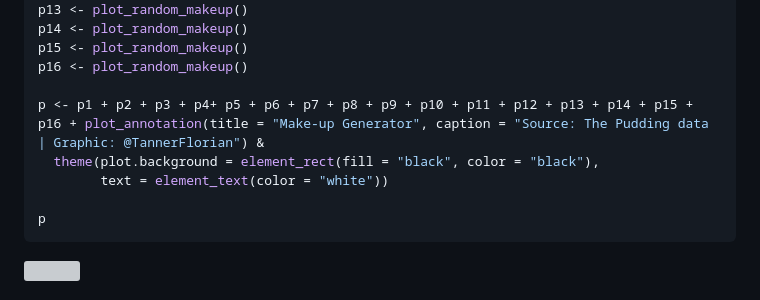
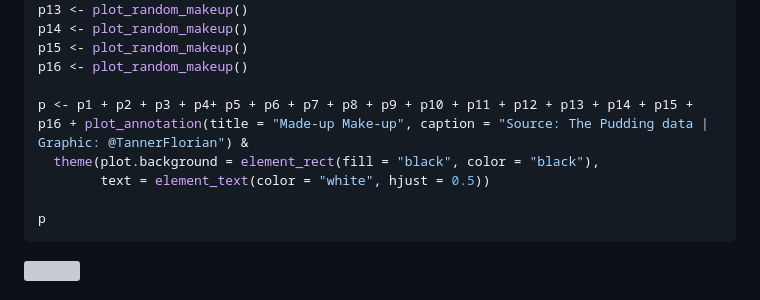
Before and after one commit to FCTanner/tidy_tuesday, a Markdown page: 2021-03-30 Makeup Shades/2021-03-30-Makeup-Shades.md, the part around the change. GitHub-like rendering; grey boxes are pictures that could not be loaded.

Commit message:
Change title position

````diff
--- a/2021-03-30 Makeup Shades/2021-03-30-Makeup-Shades.md
+++ b/2021-03-30 Makeup Shades/2021-03-30-Makeup-Shades.md
@@ -170,9 +170,9 @@ p14 <- plot_random_makeup()
 p15 <- plot_random_makeup()
 p16 <- plot_random_makeup()
 
-p <- p1 + p2 + p3 + p4+ p5 + p6 + p7 + p8 + p9 + p10 + p11 + p12 + p13 + p14 + p15 + p16 + plot_annotation(title = "Make-up Generator", caption = "Source: The Pudding data | Graphic: @TannerFlorian") &
+p <- p1 + p2 + p3 + p4+ p5 + p6 + p7 + p8 + p9 + p10 + p11 + p12 + p13 + p14 + p15 + p16 + plot_annotation(title = "Made-up Make-up", caption = "Source: The Pudding data | Graphic: @TannerFlorian") &
   theme(plot.background = element_rect(fill = "black", color = "black"),
-        text = element_text(color = "white"))
+        text = element_text(color = "white", hjust = 0.5))
 
 p
 ```
````
Also changed, not shown: README.md (+2 -1 lines), 2021-03-30 Makeup Shades/Random make-up.png, 2 other files.
